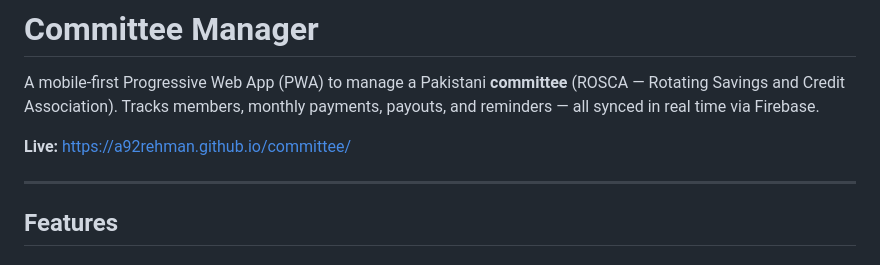
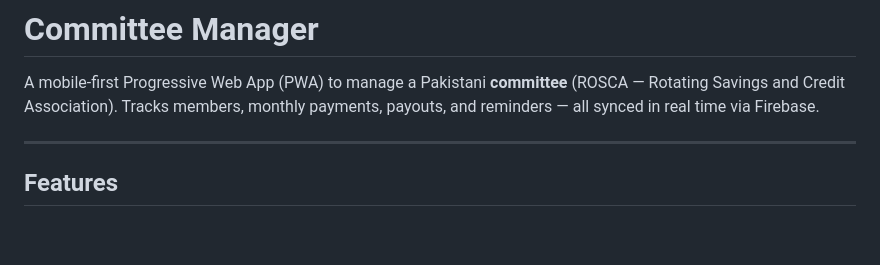
Before and after one commit to a92rehman/committee, a Markdown page: README.md, the part around the change. GitHub-like rendering; blank space fills up the shorter version.

```diff
--- a/README.md
+++ b/README.md
@@ -1,8 +1,6 @@
 # Committee Manager
 
 A mobile-first Progressive Web App (PWA) to manage a Pakistani **committee** (ROSCA — Rotating Savings and Credit Association). Tracks members, monthly payments, payouts, and reminders — all synced in real time via Firebase.
-
-**Live:** https://a92rehman.github.io/committee/
 
 ---
 
```
